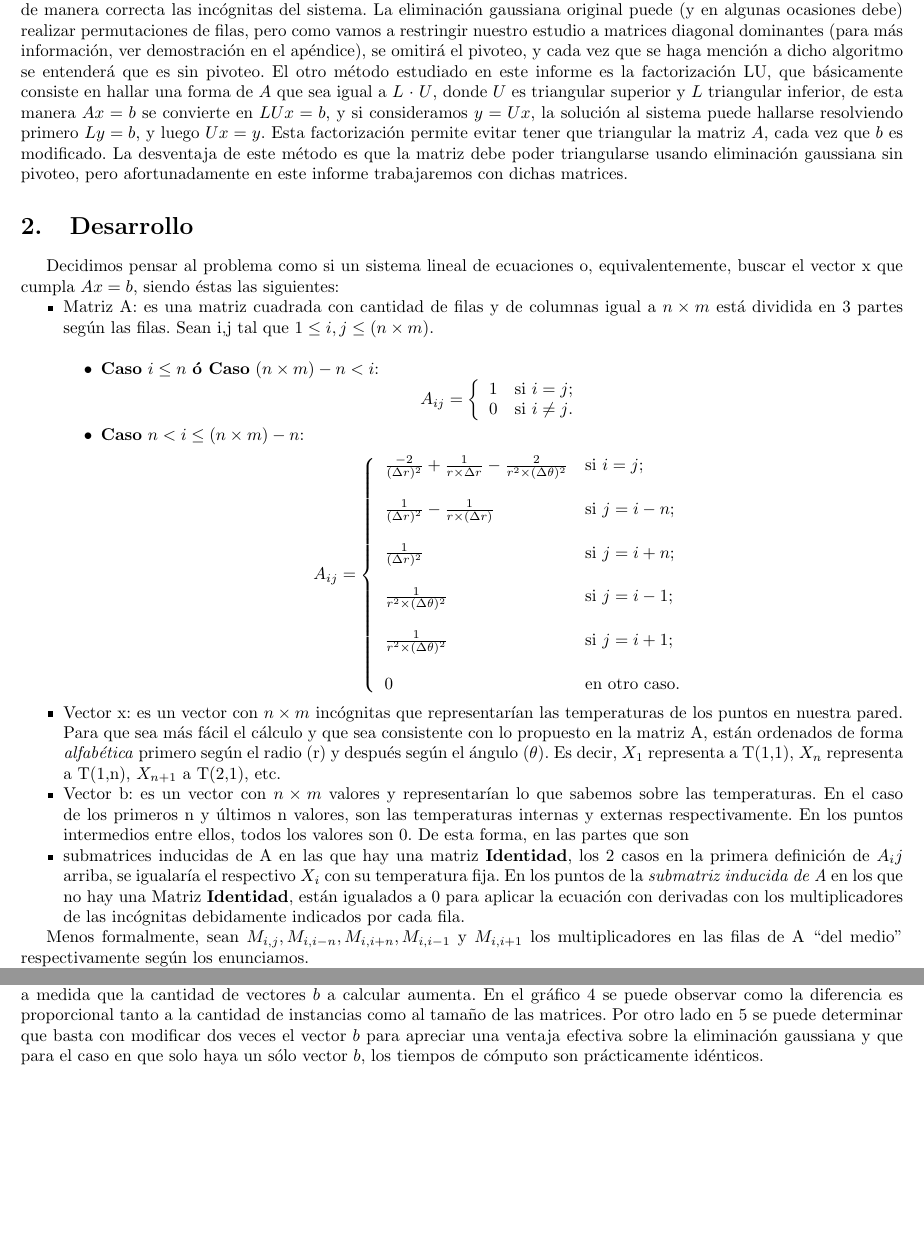
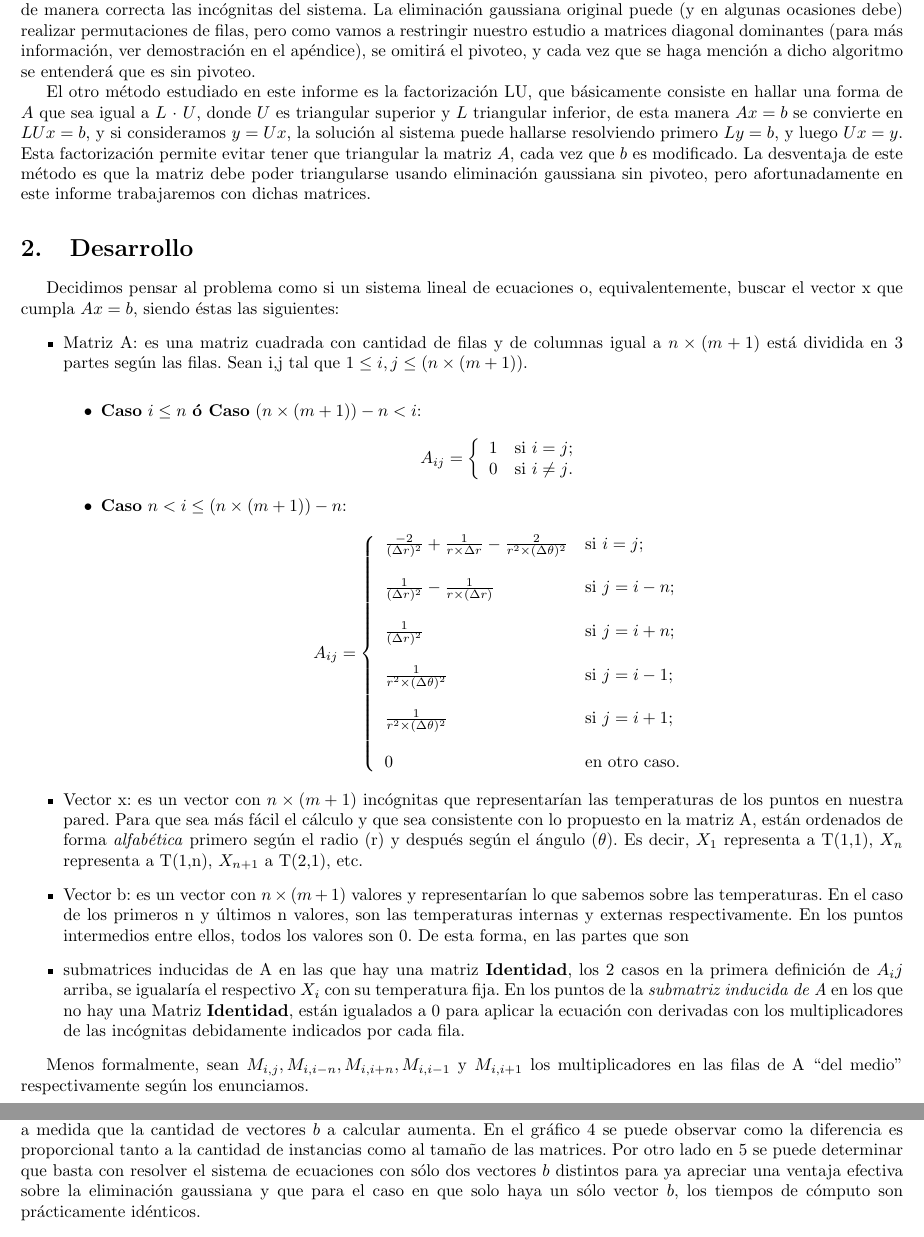
Before and after one commit to fgasperij/metnum-altohorno-tp1, a LaTeX document (documentacion/document.tex, which reads documentacion/GaussVsLU.tex, documentacion/desarrollo.tex): two parts of pages 3 and 7 of 9, joined at a grey line, cut so that both start at the same text, the shorter picture padded with empty space. Compiled offline with pdfLaTeX.

Commit message:
Cambios boludos en el informe: puntos y aparte, acomodamiento de itemize, cambiado m por m+1, boludeces de esas

```diff
--- a/documentacion/GaussVsLU.tex
+++ b/documentacion/GaussVsLU.tex
@@ -1,2 +1,8 @@
 \subsection{Análisis de comparación Gauss contra LU}
-Como se puede apreciar en los gráficos \ref{gaussVsLU1}, \ref{gaussVsLU2} y \ref{gaussVsLU3}, al variar la cantidad de instancias el tiempo de cómputo de la factorización LU fue muy inferior al tiempo de la eliminación gaussiana, y esta diferencia se hace sumamente notoria a medida que la cantidad de vectores $b$ a calcular aumenta. En el gráfico \ref{gaussVsLU4} se puede observar como la diferencia es proporcional tanto a la cantidad de instancias como al tamaño de las matrices. Por otro lado en \ref{gaussVsLU5} se puede determinar que basta con modificar dos veces el vector $b$ para apreciar una ventaja efectiva sobre la eliminación gaussiana y que para el caso en que solo haya un sólo vector $b$, los tiempos de cómputo son prácticamente idénticos.
+Como se puede apreciar en los gráficos \ref{gaussVsLU1}, \ref{gaussVsLU2} y \ref{gaussVsLU3}, al
+variar la cantidad de instancias el tiempo de cómputo de la factorización LU fue muy inferior al
+tiempo de la eliminación gaussiana, y esta diferencia se hace sumamente notoria a medida que la
+cantidad de vectores $b$ a calcular aumenta. En el gráfico \ref{gaussVsLU4} se puede observar como
+la diferencia es proporcional tanto a la cantidad de instancias como al tamaño de las matrices. Por
+otro lado en \ref{gaussVsLU5} se puede determinar que basta con resolver el sistema de ecuaciones
+con sólo dos vectores $b$ distintos para ya apreciar una ventaja efectiva sobre la eliminación gaussiana y que para el caso en que solo haya un sólo vector $b$, los tiempos de cómputo son prácticamente idénticos.
--- a/documentacion/desarrollo.tex
+++ b/documentacion/desarrollo.tex
@@ -9,15 +9,16 @@
 
 Decidimos pensar al problema como si un sistema lineal de ecuaciones o,
 equivalentemente, buscar el vector x que cumpla $Ax=b$, siendo éstas las siguientes:
-\begin{compactitem}
-  \item Matriz A: es una matriz cuadrada con cantidad de filas y de columnas igual a $n \times m$
-  	está dividida en 3 partes según las filas.  Sean i,j tal que $1 \leq i,j \leq (n \times m)$. \\
+\begin{itemize}
+  \item Matriz A: es una matriz cuadrada con cantidad de filas y de columnas igual a $n \times (m+1)$
+  	está dividida en 3 partes según las filas.  Sean i,j tal que $1 \leq i,j \leq (n \times
+	(m+1))$. \\
   	\begin{compactitem}
-	  \item \textbf{Caso} $i \leq n$ \textbf{ó Caso} $(n \times m) - n < i$:
+	  \item \textbf{Caso} $i \leq n$ \textbf{ó Caso} $(n \times (m+1)) - n < i$:
 	    \[ A_{ij} = \left\{ \begin{array}{ll}
                1 & \mbox{si $i = j$};\\
 	       0 & \mbox{si $i \neq j$}.\end{array} \right. \]
-          \item \textbf{Caso} $n < i \leq (n \times m) - n$:
+          \item \textbf{Caso} $n < i \leq (n \times (m+1)) - n$:
 	    \[ A_{ij} = \left\{ \begin{array}{ll}
                \frac{-2}{(\Delta r)^2} + \frac{1}{r \times \Delta r} - \frac{2}{r^2 \times (\Delta \theta)^2}& \mbox{si $i = j$};\\ \ \\
                \frac{1}{(\Delta r)^2} - \frac{1}{r \times (\Delta r)}                                        & \mbox{si $j = i-n$};\\ \ \\
@@ -26,12 +27,12 @@ equivalentemente, buscar el vector x que cumpla $Ax=b$, siendo éstas las siguie
                \frac{1}{r^2 \times (\Delta \theta)^2}                                                        & \mbox{si $j = i+1$};\\ \ \\
 	       0 & \mbox{en otro caso}.\end{array} \right. \]
 	\end{compactitem}
- \item Vector x: es un vector con $n \times m$ incógnitas que representarían las temperaturas de los
+ \item Vector x: es un vector con $n \times (m+1)$ incógnitas que representarían las temperaturas de los
  puntos en nuestra pared. Para que sea más fácil el cálculo y que sea consistente con lo propuesto
  en la matriz A, están ordenados de forma \textit{alfabética} primero según el radio (r) y después según
  el ángulo ($\theta$). Es decir, $X_1$ representa a T(1,1), $X_n$ representa a T(1,n), $X_{n+1}$ a
  T(2,1), etc.
- \item Vector b: es un vector con $n \times m$ valores y representarían lo que sabemos sobre las
+ \item Vector b: es un vector con $n \times (m+1)$ valores y representarían lo que sabemos sobre las
  temperaturas. En el caso de los primeros n y últimos n valores, son las temperaturas internas y
  externas respectivamente. En los puntos intermedios entre ellos, todos los valores son 0. De esta
  forma, en las partes que son \item{submatrices inducidas} de A en las que hay una matriz
@@ -39,7 +40,7 @@ equivalentemente, buscar el vector x que cumpla $Ax=b$, siendo éstas las siguie
  respectivo $X_i$ con su temperatura fija. En los puntos de la \textit{submatriz inducida de A} en
  los que no hay una Matriz \textbf{Identidad}, están igualados a 0 para aplicar la ecuación con
  derivadas con los multiplicadores de las incógnitas debidamente indicados por cada fila.
-\end{compactitem}
+\end{itemize}
 
 Menos formalmente, sean $M_{i,j}, M_{i,i-n}, M_{i,i+n}, M_{i,i-1}$ y $ M_{i,i+1}$ los
 multiplicadores en las filas de A ``del medio'' respectivamente según los enunciamos.
```
Also changed, not shown: documentacion/intro.tex (+1 -0 lines), documentacion/introdesa.tex (+1 -1 lines), documentacion/testdos.tex (+5 -1 lines), documentacion/document.pdf, documentacion/desarrollo.tex (4 more changed lines), 3 other files.
